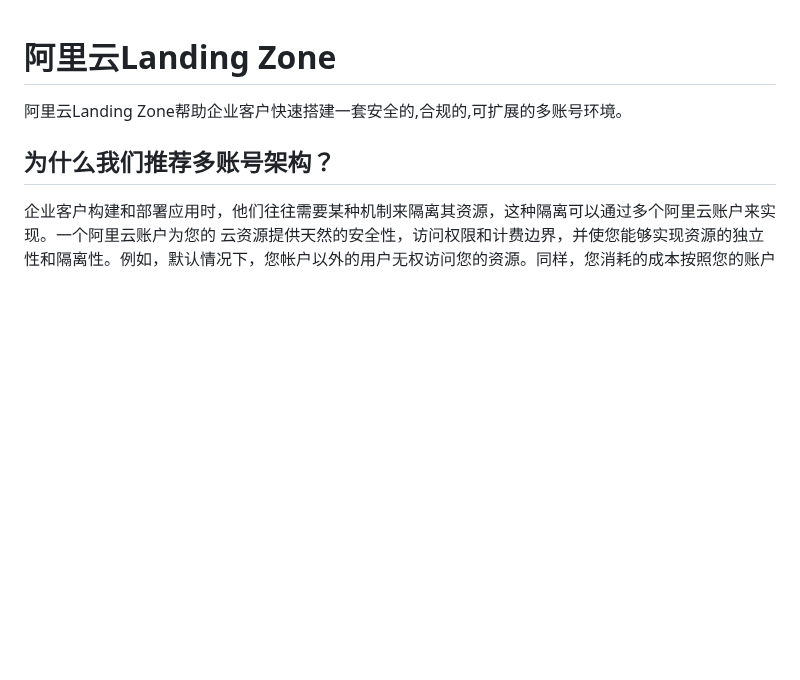
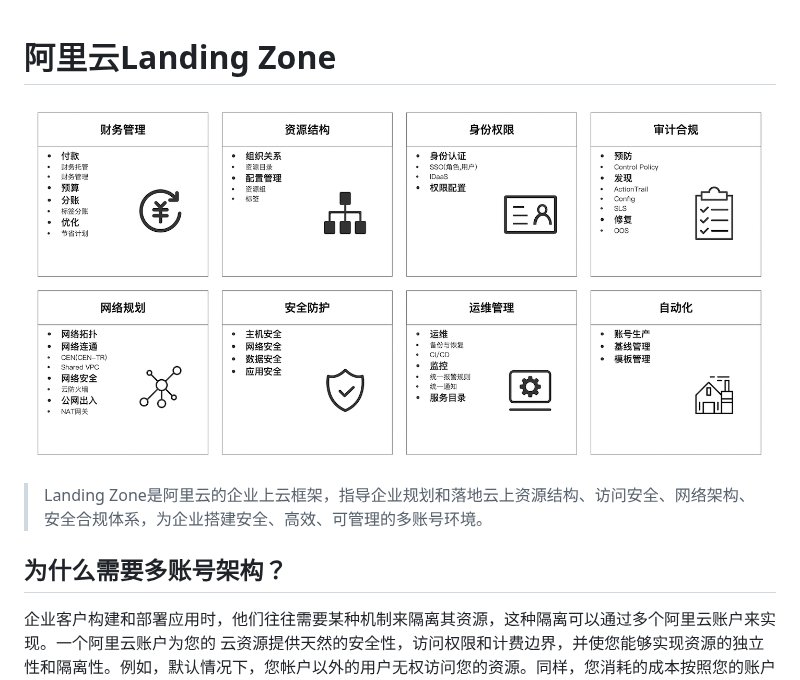
Before and after one commit to aliyun/alibabacloud-landing-zone, a Markdown page: README.md, the part around one of its changes. Drawn GitHub-style; pictures changed too: image/landing-zone-module.png (added); blank space fills up the shorter version.

```diff
--- a/README.md
+++ b/README.md
@@ -1,10 +1,14 @@
 # 阿里云Landing Zone
 
-阿里云Landing Zone帮助企业客户快速搭建一套安全的,合规的,可扩展的多账号环境。
+![](image/landing-zone-module.png)
 
 
 
-## 为什么我们推荐多账号架构？
+> Landing Zone是阿里云的企业上云框架，指导企业规划和落地云上资源结构、访问安全、网络架构、安全合规体系，为企业搭建安全、高效、可管理的多账号环境。
+
+
+
+## 为什么需要多账号架构？
 
 企业客户构建和部署应用时，他们往往需要某种机制来隔离其资源，这种隔离可以通过多个阿里云账户来实现。一个阿里云账户为您的 云资源提供天然的安全性，访问权限和计费边界，并使您能够实现资源的独立性和隔离性。例如，默认情况下，您帐户以外的用户无权访问您的资源。同样，您消耗的成本按照您的账户分摊。尽管您可能只用一个帐户开始上云之旅，但随着工作负载的大小和复杂性增加，阿里云还是建议您设置多个帐户。使用多帐户环境是一种最佳实践，它具备以下优点：
 
```
Also changed, not shown: other parts of README.md (+38 -0 lines).
